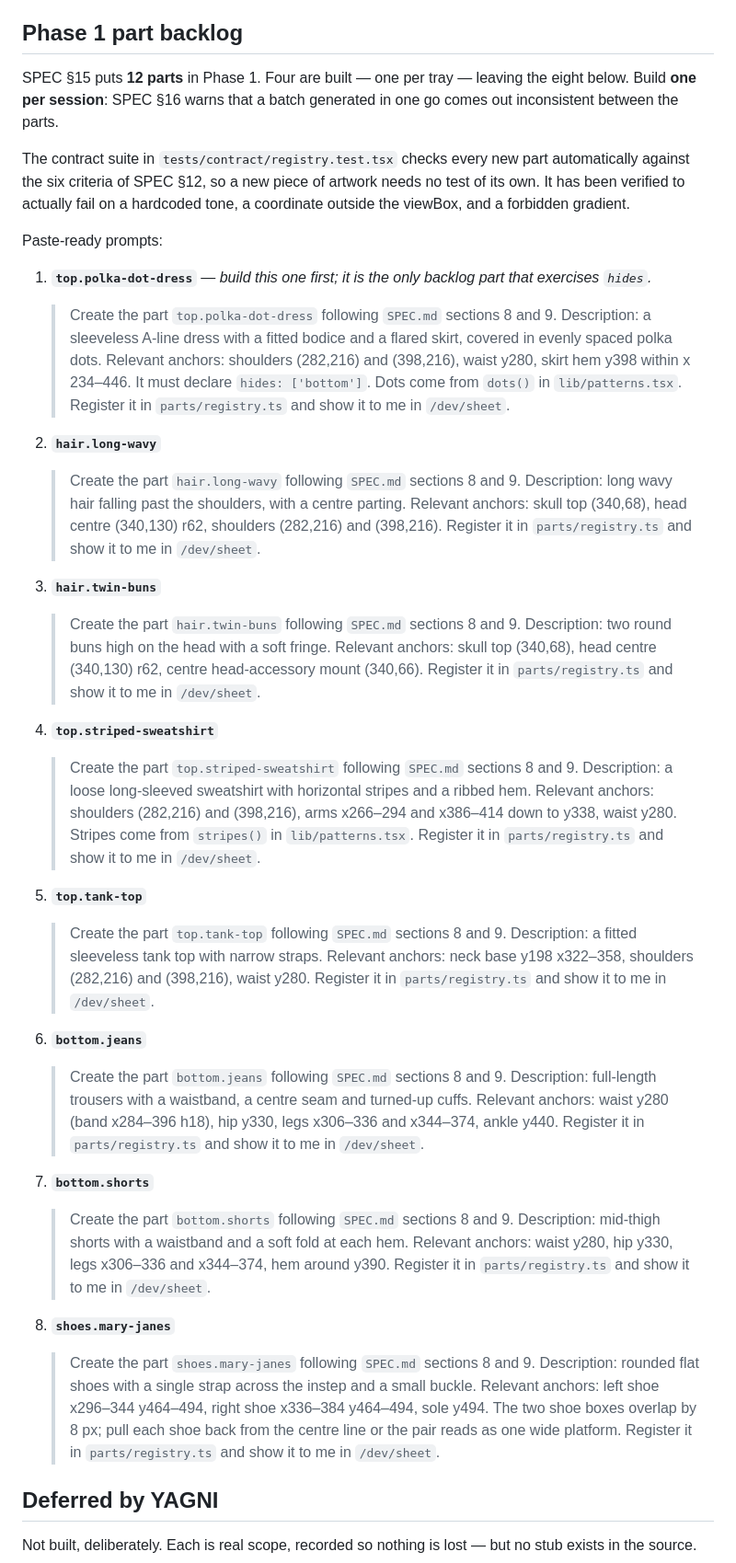
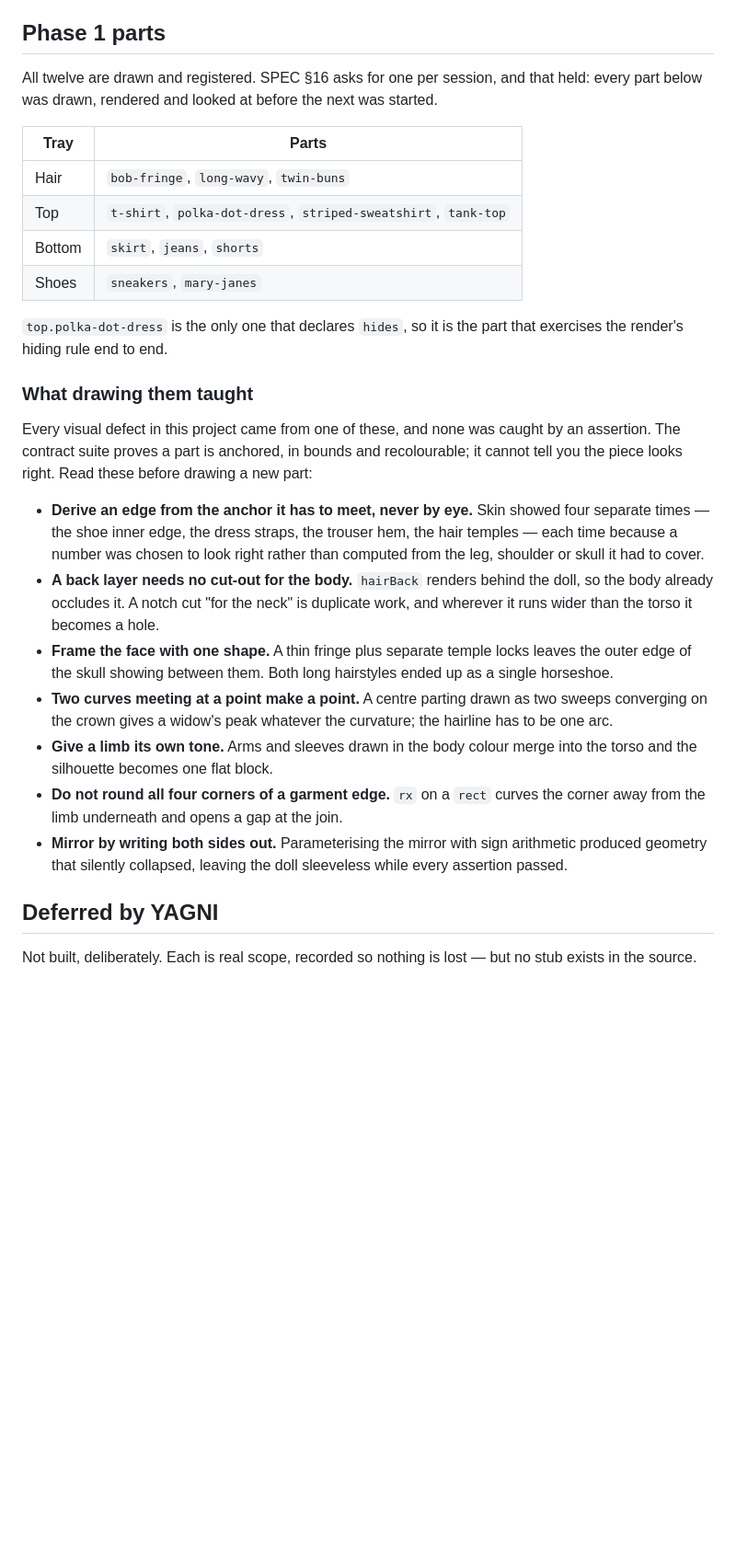
Before and after one commit to fenrrir/giovanna_world, a Markdown page: PROGRESS.md, the part around one of its changes. Shown at 92% size. GitHub-like rendering; blank space fills up the shorter version.

Commit message:
docs: close out phase 1 and record what drawing the parts taught
All twelve wearable parts are registered, so the backlog of paste-ready
prompts is replaced by what they are and what building them cost to learn.

Every visual defect in this project came from one of seven mistakes, and not
one of them was caught by an assertion — the contract suite proves a part is
anchored, in bounds and recolourable, and cannot tell you the piece looks
right. They are written down as rules to read before drawing, because the same
one recurred four times: sizing an edge by eye instead of deriving it from the
anchor it has to meet.

The acceptance checklist now ticks the twelve-parts criterion. Four of nine are
verified; of the five open, four need the iPad and the last needs the child.

Co-Authored-By: Claude Opus 5 <noreply@anthropic.com>

```diff
--- a/PROGRESS.md
+++ b/PROGRESS.md
@@ -55,77 +60,44 @@ Foundation, engine, interface, PWA and deployment are done. The app is live at
 - **No routing library.** The dev sheet lives at the `#/dev/sheet` hash, because GitHub Pages
   cannot rewrite paths and the game has exactly one level of navigation.
 
-## Phase 1 part backlog
+## Phase 1 parts
 
-SPEC §15 puts **12 parts** in Phase 1. Four are built — one per tray — leaving the eight below.
-Build **one per session**: SPEC §16 warns that a batch generated in one go comes out inconsistent
-between the parts.
+All twelve are drawn and registered. SPEC §16 asks for one per session, and that held: every
+part below was drawn, rendered and looked at before the next was started.
 
-The contract suite in `tests/contract/registry.test.tsx` checks every new part automatically
-against the six criteria of SPEC §12, so a new piece of artwork needs no test of its own. It has
-been verified to actually fail on a hardcoded tone, a coordinate outside the viewBox, and a
-forbidden gradient.
+| Tray   | Parts                                                          |
+| ------ | -------------------------------------------------------------- |
+| Hair   | `bob-fringe`, `long-wavy`, `twin-buns`                         |
+| Top    | `t-shirt`, `polka-dot-dress`, `striped-sweatshirt`, `tank-top` |
+| Bottom | `skirt`, `jeans`, `shorts`                                     |
+| Shoes  | `sneakers`, `mary-janes`                                       |
 
-Paste-ready prompts:
+`top.polka-dot-dress` is the only one that declares `hides`, so it is the part that exercises the
+render's hiding rule end to end.
 
-1. **`top.polka-dot-dress`** — _build this one first; it is the only backlog part that exercises `hides`._
+### What drawing them taught
 
-   > Create the part `top.polka-dot-dress` following `SPEC.md` sections 8 and 9.
-   > Description: a sleeveless A-line dress with a fitted bodice and a flared skirt, covered in evenly spaced polka dots.
-   > Relevant anchors: shoulders (282,216) and (398,216), waist y280, skirt hem y398 within x 234–446.
-   > It must declare `hides: ['bottom']`. Dots come from `dots()` in `lib/patterns.tsx`.
-   > Register it in `parts/registry.ts` and show it to me in `/dev/sheet`.
+Every visual defect in this project came from one of these, and none was caught by an assertion.
+The contract suite proves a part is anchored, in bounds and recolourable; it cannot tell you the
+piece looks right. Read these before drawing a new part:
 
-2. **`hair.long-wavy`**
-
-   > Create the part `hair.long-wavy` following `SPEC.md` sections 8 and 9.
-   > Description: long wavy hair falling past the shoulders, with a centre parting.
-   > Relevant anchors: skull top (340,68), head centre (340,130) r62, shoulders (282,216) and (398,216).
-   > Register it in `parts/registry.ts` and show it to me in `/dev/sheet`.
-
-3. **`hair.twin-buns`**
-
-   > Create the part `hair.twin-buns` following `SPEC.md` sections 8 and 9.
-   > Description: two round buns high on the head with a soft fringe.
-   > Relevant anchors: skull top (340,68), head centre (340,130) r62, centre head-accessory mount (340,66).
-   > Register it in `parts/registry.ts` and show it to me in `/dev/sheet`.
-
-4. **`top.striped-sweatshirt`**
-
-   > Create the part `top.striped-sweatshirt` following `SPEC.md` sections 8 and 9.
-   > Description: a loose long-sleeved sweatshirt with horizontal stripes and a ribbed hem.
-   > Relevant anchors: shoulders (282,216) and (398,216), arms x266–294 and x386–414 down to y338, waist y280.
-   > Stripes come from `stripes()` in `lib/patterns.tsx`.
-   > Register it in `parts/registry.ts` and show it to me in `/dev/sheet`.
-
-5. **`top.tank-top`**
-
-   > Create the part `top.tank-top` following `SPEC.md` sections 8 and 9.
-   > Description: a fitted sleeveless tank top with narrow straps.
-   > Relevant anchors: neck base y198 x322–358, shoulders (282,216) and (398,216), waist y280.
-   > Register it in `parts/registry.ts` and show it to me in `/dev/sheet`.
-
-6. **`bottom.jeans`**
-
-   > Create the part `bottom.jeans` following `SPEC.md` sections 8 and 9.
-   > Description: full-length trousers with a waistband, a centre seam and turned-up cuffs.
-   > Relevant anchors: waist y280 (band x284–396 h18), hip y330, legs x306–336 and x344–374, ankle y440.
-   > Register it in `parts/registry.ts` and show it to me in `/dev/sheet`.
-
-7. **`bottom.shorts`**
-
-   > Create the part `bottom.shorts` following `SPEC.md` sections 8 and 9.
-   > Description: mid-thigh shorts with a waistband and a soft fold at each hem.
-   > Relevant anchors: waist y280, hip y330, legs x306–336 and x344–374, hem around y390.
-   > Register it in `parts/registry.ts` and show it to me in `/dev/sheet`.
-
-8. **`shoes.mary-janes`**
-   > Create the part `shoes.mary-janes` following `SPEC.md` sections 8 and 9.
-   > Description: rounded flat shoes with a single strap across the instep and a small buckle.
-   > Relevant anchors: left shoe x296–344 y464–494, right shoe x336–384 y464–494, sole y494.
-   > The two shoe boxes overlap by 8 px; pull each shoe back from the centre line or the pair
-   > reads as one wide platform.
-   > Register it in `parts/registry.ts` and show it to me in `/dev/sheet`.
+- **Derive an edge from the anchor it has to meet, never by eye.** Skin showed four separate
+  times — the shoe inner edge, the dress straps, the trouser hem, the hair temples — each time
+  because a number was chosen to look right rather than computed from the leg, shoulder or skull
+  it had to cover.
+- **A back layer needs no cut-out for the body.** `hairBack` renders behind the doll, so the body
+  already occludes it. A notch cut "for the neck" is duplicate work, and wherever it runs wider
+  than the torso it becomes a hole.
+- **Frame the face with one shape.** A thin fringe plus separate temple locks leaves the outer
+  edge of the skull showing between them. Both long hairstyles ended up as a single horseshoe.
+- **Two curves meeting at a point make a point.** A centre parting drawn as two sweeps converging
+  on the crown gives a widow's peak whatever the curvature; the hairline has to be one arc.
+- **Give a limb its own tone.** Arms and sleeves drawn in the body colour merge into the torso
+  and the silhouette becomes one flat block.
+- **Do not round all four corners of a garment edge.** `rx` on a `rect` curves the corner away
+  from the limb underneath and opens a gap at the join.
+- **Mirror by writing both sides out.** Parameterising the mirror with sign arithmetic produced
+  geometry that silently collapsed, leaving the doll sleeveless while every assertion passed.
 
 ## Deferred by YAGNI
 
```
Also changed, not shown: other parts of PROGRESS.md (+18 -6 lines).
